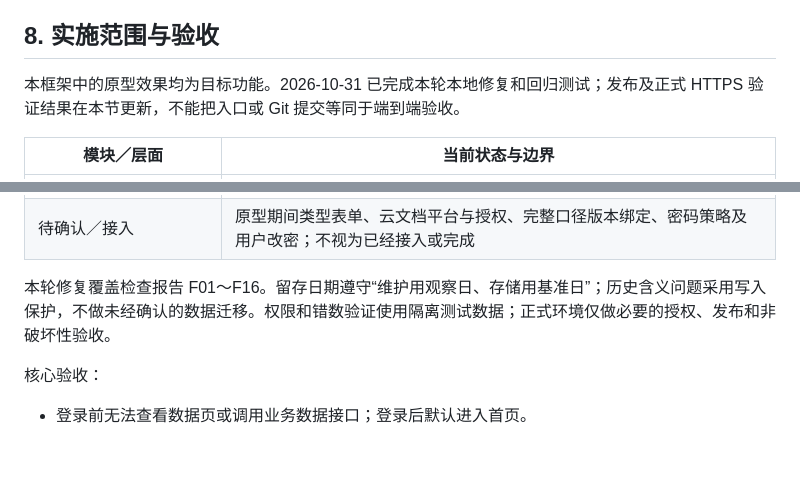
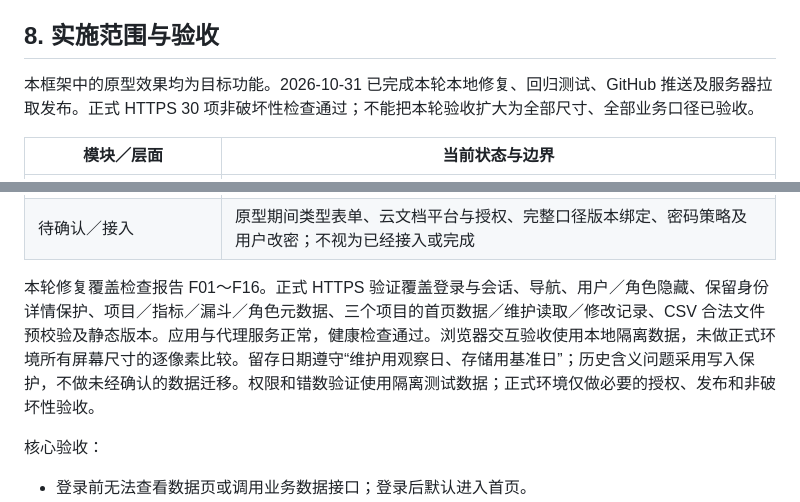
Before and after one commit to LKoracle/Dashboard, a Markdown page: Dashboard系统功能框架.md, 2 parts joined by grey strips. Drawn GitHub-style; blank space fills up the shorter version.

Commit message:
Record dashboard release verification and current feature status

```diff
--- a/Dashboard系统功能框架.md
+++ b/Dashboard系统功能框架.md
@@ -346,7 +346,7 @@
 
 ## 8. 实施范围与验收
 
-本框架中的原型效果均为目标功能。2026-10-31 已完成本轮本地修复和回归测试；发布及正式 HTTPS 验证结果在本节更新，不能把入口或 Git 提交等同于端到端验收。
+本框架中的原型效果均为目标功能。2026-10-31 已完成本轮本地修复、回归测试、GitHub 推送及服务器拉取发布。正式 HTTPS 30 项非破坏性检查通过；不能把本轮验收扩大为全部尺寸、全部业务口径已验收。
 
 | 模块／层面 | 当前状态与边界 |
 |---|---|
@@ -361,7 +361,7 @@
 | 验证 | 65 项 Python 回归测试，以及前端竞态／保存上下文／功能清单／改名和三条件查询测试；发布失败重试在本地隔离环境验证，不对生产做故障注入 |
 | 待确认／接入 | 原型期间类型表单、云文档平台与授权、完整口径版本绑定、密码策略及用户改密；不视为已经接入或完成 |
 
-本轮修复覆盖检查报告 F01～F16。留存日期遵守“维护用观察日、存储用基准日”；历史含义问题采用写入保护，不做未经确认的数据迁移。权限和错数验证使用隔离测试数据；正式环境仅做必要的授权、发布和非破坏性验收。
+本轮修复覆盖检查报告 F01～F16。正式 HTTPS 验证覆盖登录与会话、导航、用户／角色隐藏、保留身份详情保护、项目／指标／漏斗／角色元数据、三个项目的首页数据／维护读取／修改记录、CSV 合法文件预校验及静态版本。应用与代理服务正常，健康检查通过。浏览器交互验收使用本地隔离数据，未做正式环境所有屏幕尺寸的逐像素比较。留存日期遵守“维护用观察日、存储用基准日”；历史含义问题采用写入保护，不做未经确认的数据迁移。权限和错数验证使用隔离测试数据；正式环境仅做必要的授权、发布和非破坏性验收。
 
 核心验收：
 
```
